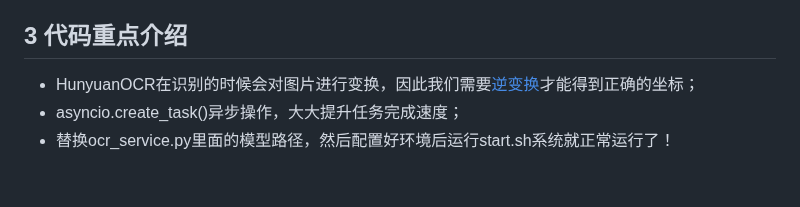
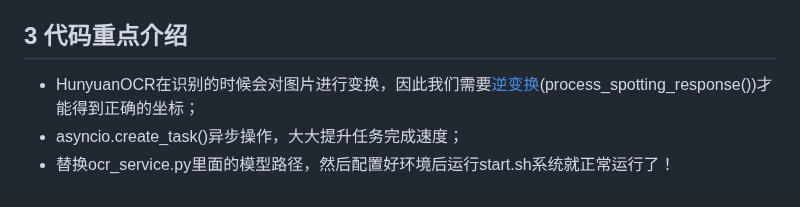
Before and after one commit to CHENszu/HunyuanocrPixel, a Markdown page: README.md, the part around the change. Drawn GitHub-style.

```diff
--- a/README.md
+++ b/README.md
@@ -26,6 +26,6 @@ HunyuanOCR识别中基本上都是**按行**进行处理（经过测试HunyuanOC
 <img width="1296" height="910" alt="图片" src="https://github.com/user-attachments/assets/78ad9cf5-0d3e-48b3-b92b-9655e5e047f5" />
 不过我们在测试过程中也发现了HunyuanOCR[坐标异常](https://github.com/Tencent-Hunyuan/HunyuanOCR/issues/65)的情况，不过对于一般的数据都还是没问题的。
 ## 3 代码重点介绍
-+ HunyuanOCR在识别的时候会对图片进行变换，因此我们需要[逆变换](https://github.com/Tencent-Hunyuan/HunyuanOCR/issues/40)才能得到正确的坐标；
++ HunyuanOCR在识别的时候会对图片进行变换，因此我们需要[逆变换](https://github.com/Tencent-Hunyuan/HunyuanOCR/issues/40)(process_spotting_response())才能得到正确的坐标；
 + asyncio.create_task()异步操作，大大提升任务完成速度；
 + 替换ocr_service.py里面的模型路径，然后配置好环境后运行start.sh系统就正常运行了！
```
